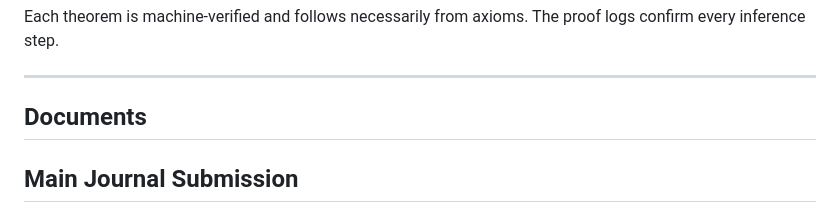
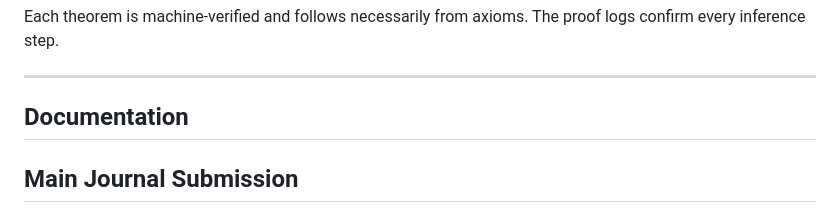
Before and after one commit to matthew-scherf/Empirical-Non-Duality, a Markdown page: README.md, the part around the change. GitHub-like rendering.

```diff
--- a/README.md
+++ b/README.md
@@ -164,7 +164,7 @@ The formalization proves multiple theorems establishing non-dual structure and i
 Each theorem is machine-verified and follows necessarily from axioms. The proof logs confirm every inference step.
 
 ---
-## Documents
+## Documentation
 
 ## Main Journal Submission
 
```
